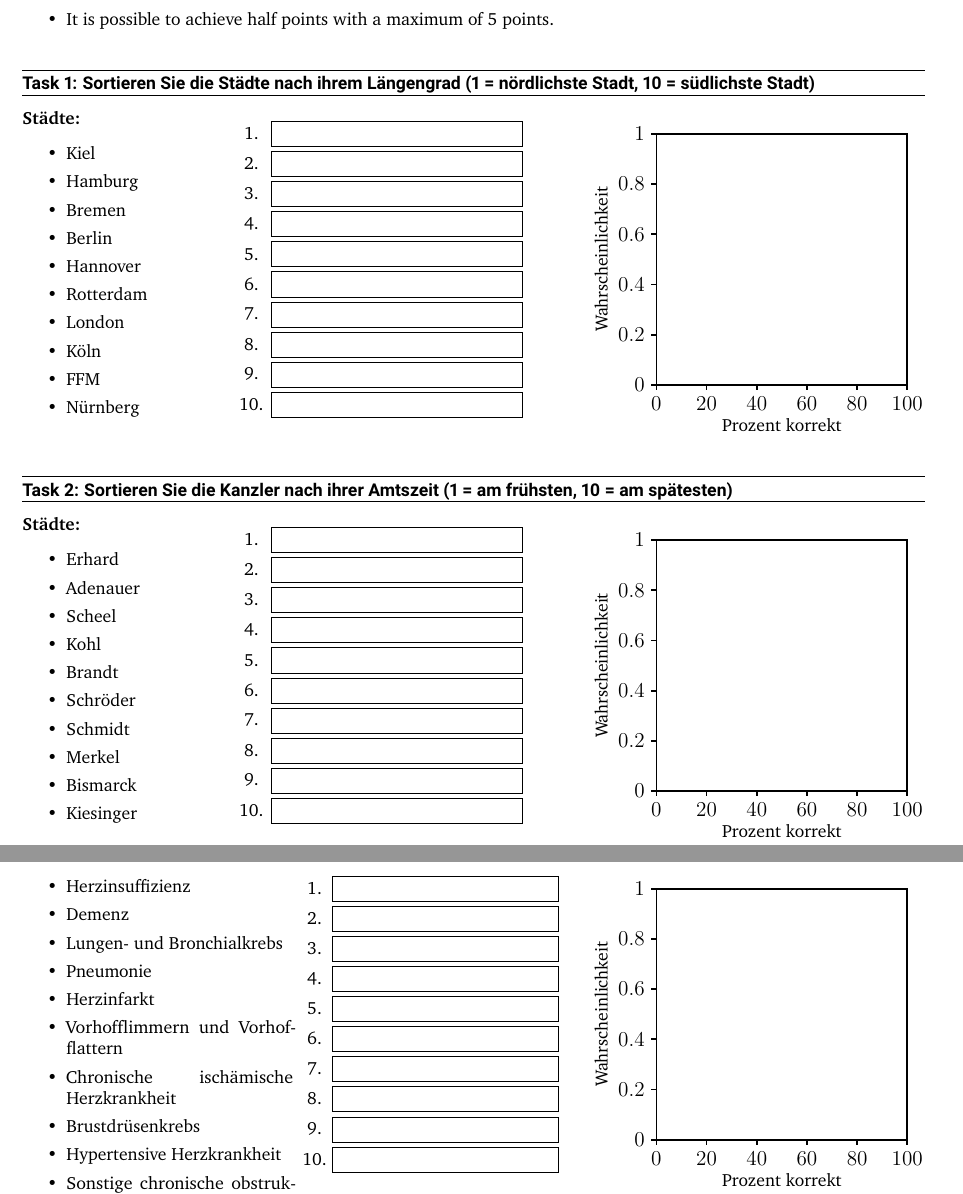
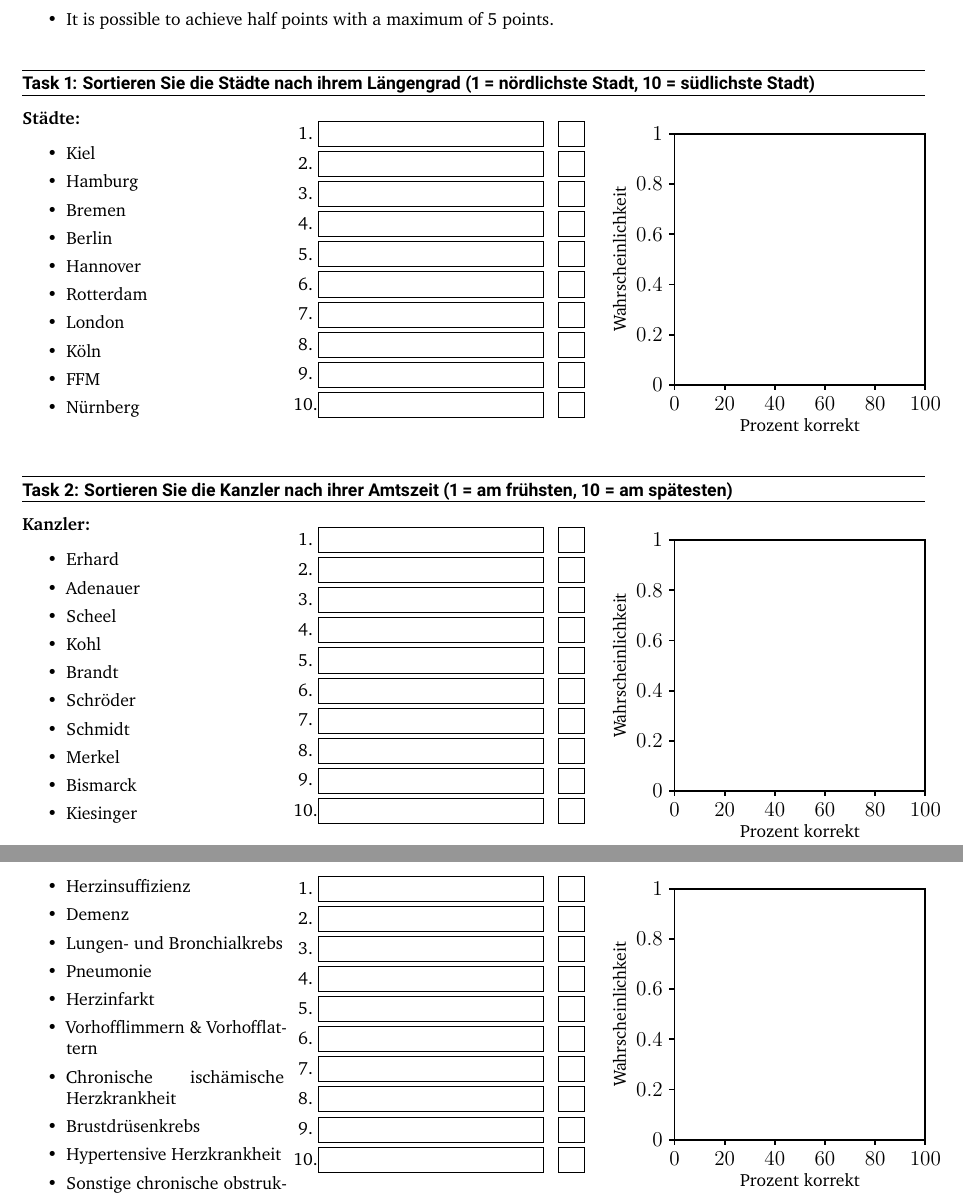
Before and after one commit to YFrisch/PredictionsOnTaskPerformance, a LaTeX document (Questionnaire Sorting/acs-questionnaire-sorting.tex): two parts of pages 1 and 2 of 3, joined at a grey line, cut so that both start at the same text. Compiled offline with pdfLaTeX.

Commit message:
space changes in questionnaire

```diff
--- a/Questionnaire_Geography/acs-questionnaire-geography.tex
+++ b/Questionnaire Sorting/acs-questionnaire-sorting.tex
@@ -86,8 +102,10 @@ identbarcolor=9c,
 	\item It is possible to achieve half points with a maximum of 5 points.
 \end{itemize}
 
+%%%%%% TASK 1 %%%%%%
+
 \begin{task}[]{Sortieren Sie die Städte nach ihrem Längengrad (1 = nördlichste Stadt, 10 = südlichste Stadt)}
-	\begin{minipage}{.23\textwidth}
+	\begin{minipage}{.29\textwidth}
 		\vspace{-6mm}
 		\textbf{Städte:}
 		\begin{itemize}
@@ -104,25 +122,22 @@ identbarcolor=9c,
 			\item Nürnberg
 		\end{itemize}
 	\end{minipage}
-	\begin{minipage}{.39\textwidth}
+	\begin{minipage}{.35\textwidth}
 		\vspace{-4mm}
-		\begin{tikzpicture}
-			\foreach \i in {1, 2, 3, 4, 5, 6, 7, 8, 9, 10}
-				% box
-				\node[shape=rectangle, draw=black, rounded corners=0mm, minimum width=5cm, minimum height=.5cm, line width=.5pt, label={[shift={(-2.9,-.5)}]\i.}]
-				at (0,-\i*.6) {};
-		\end{tikzpicture}
+		\sortingBoxes
 	\end{minipage}
-	\begin{minipage}{.38\textwidth}
+	\begin{minipage}{.36\textwidth}
 		\probBox
 	\end{minipage}
 	\vspace{-1mm}
 \end{task}
 
+%%%%%% TASK 2 %%%%%%
+
 \begin{task}[]{Sortieren Sie die Kanzler nach ihrer Amtszeit (1 = am frühsten, 10 = am spätesten)}
-	\begin{minipage}{.23\textwidth}
+	\begin{minipage}{.29\textwidth}
 		\vspace{-6mm}
-		\textbf{Städte:}
+		\textbf{Kanzler:}
 		\begin{itemize}
 			\itemsep0em
 			\item Erhard
@@ -137,23 +152,20 @@ identbarcolor=9c,
 			\item Kiesinger
 		\end{itemize}
 	\end{minipage}
-	\begin{minipage}{.39\textwidth}
+	\begin{minipage}{.35\textwidth}
 		\vspace{-4mm}
-		\begin{tikzpicture}
-		\foreach \i in {1, 2, 3, 4, 5, 6, 7, 8, 9, 10}
-		% box
-		\node[shape=rectangle, draw=black, rounded corners=0mm, minimum width=5cm, minimum height=.5cm, line width=.5pt, label={[shift={(-2.9,-.5)}]\i.}]
-		at (0,-\i*.6) {};
-		\end{tikzpicture}
+		\sortingBoxes
 	\end{minipage}
-	\begin{minipage}{.38\textwidth}
+	\begin{minipage}{.36\textwidth}
 		\probBox
 	\end{minipage}
 	\vspace{-1mm}
 \end{task}
 
+%%%%% TASK 3 %%%%%
+
 \begin{task}[]{Sortieren Sie die Todesursachen nach ihrer Häufigkeit in Deutschland in 2017\\(1 = am häufigsten, 10 = am seltensten)}
-	\begin{minipage}{.3\textwidth}
+	\begin{minipage}{.29\textwidth}
 		\vspace{-2mm}
 		\textbf{Krankheiten:}
 		\begin{itemize}
@@ -163,26 +175,23 @@ identbarcolor=9c,
 			\item Lungen- und Bronchialkrebs
 			\item Pneumonie
 			\item Herzinfarkt
-			\item Vorhofflimmern und Vorhofflattern
+			\item Vorhofflimmern \& Vorhofflattern
 			\item Chronische ischämische Herzkrankheit
 			\item Brustdrüsenkrebs
 			\item Hypertensive Herzkrankheit
 			\item Sonstige chronische obstruktive Lungenkrankheit
 		\end{itemize}
 	\end{minipage}
-	\begin{minipage}{.32\textwidth}
+	\begin{minipage}{.35\textwidth}
 		\vspace{-4mm}
-		\begin{tikzpicture}
-		\foreach \i in {1, 2, 3, 4, 5, 6, 7, 8, 9, 10}
-		% box
-		\node[shape=rectangle, draw=black, rounded corners=0mm, minimum width=4.5cm, minimum height=.5cm, line width=.5pt, label={[shift={(-2.6,-.5)}]\i.}]
-		at (0,-\i*.6) {};
-		\end{tikzpicture}
+		\sortingBoxes
 	\end{minipage}
-	\begin{minipage}{.38\textwidth}
+	\begin{minipage}{.36\textwidth}
 		\probBox
 	\end{minipage}
 	\vspace{-1mm}
 \end{task}
 
+%%%%%% TASK 4 %%%%%
+
 \begin{task}[]{Sortieren Sie die Berufe nach ihrem Durchschnittseinkommen \\(Mittleres Bruttogehalt pro Monat in Deutschland; 1 = am höchsten, 10 = am niedrigsten)}
```
Also changed, not shown: Questionnaire Sorting/acs-questionnaire-sorting.pdf (added), Questionnaire Sorting/tuda_logo.pdf (renamed from Questionnaire_Geography/tuda_logo.pdf), Questionnaire_Geography/acs-questionnaire-geography.pdf (deleted), README.md, Questionnaire Sorting/acs-questionnaire-sorting.tex (44 more changed lines), 7 other files.
